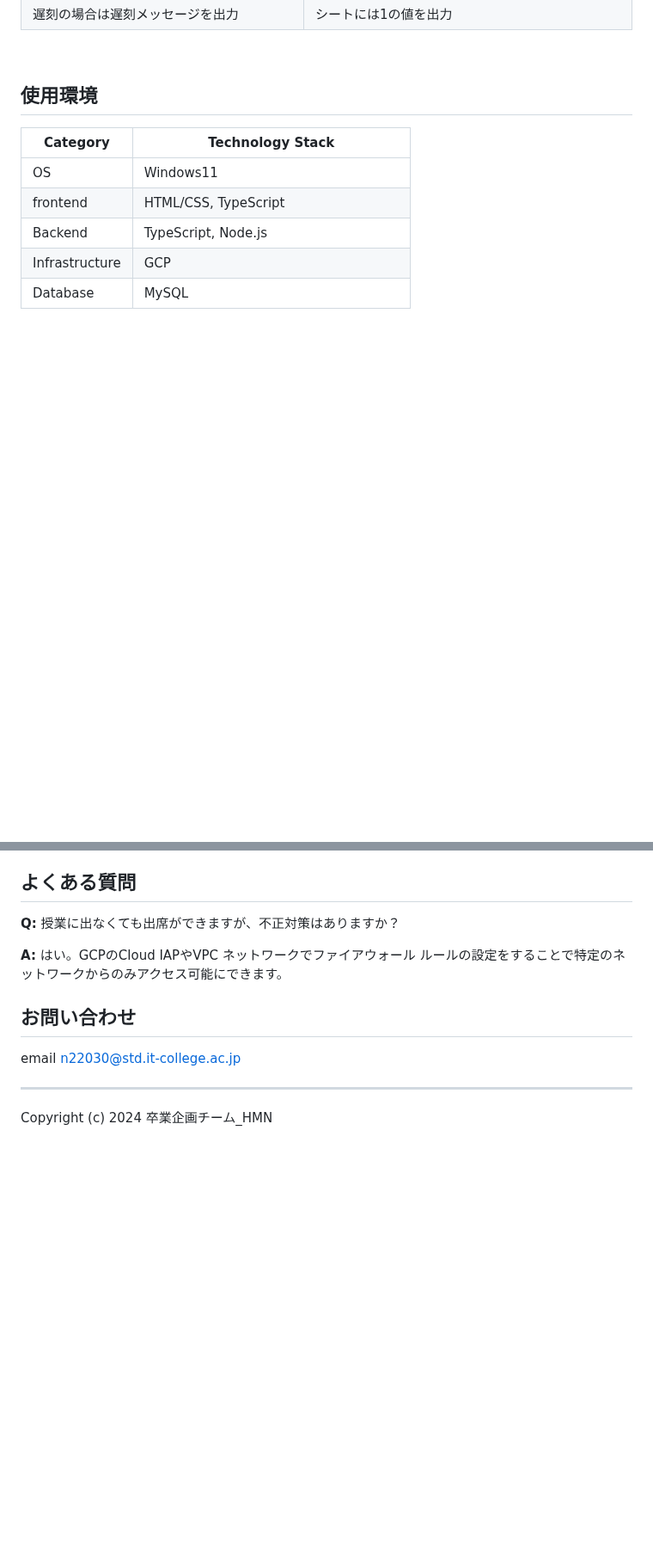
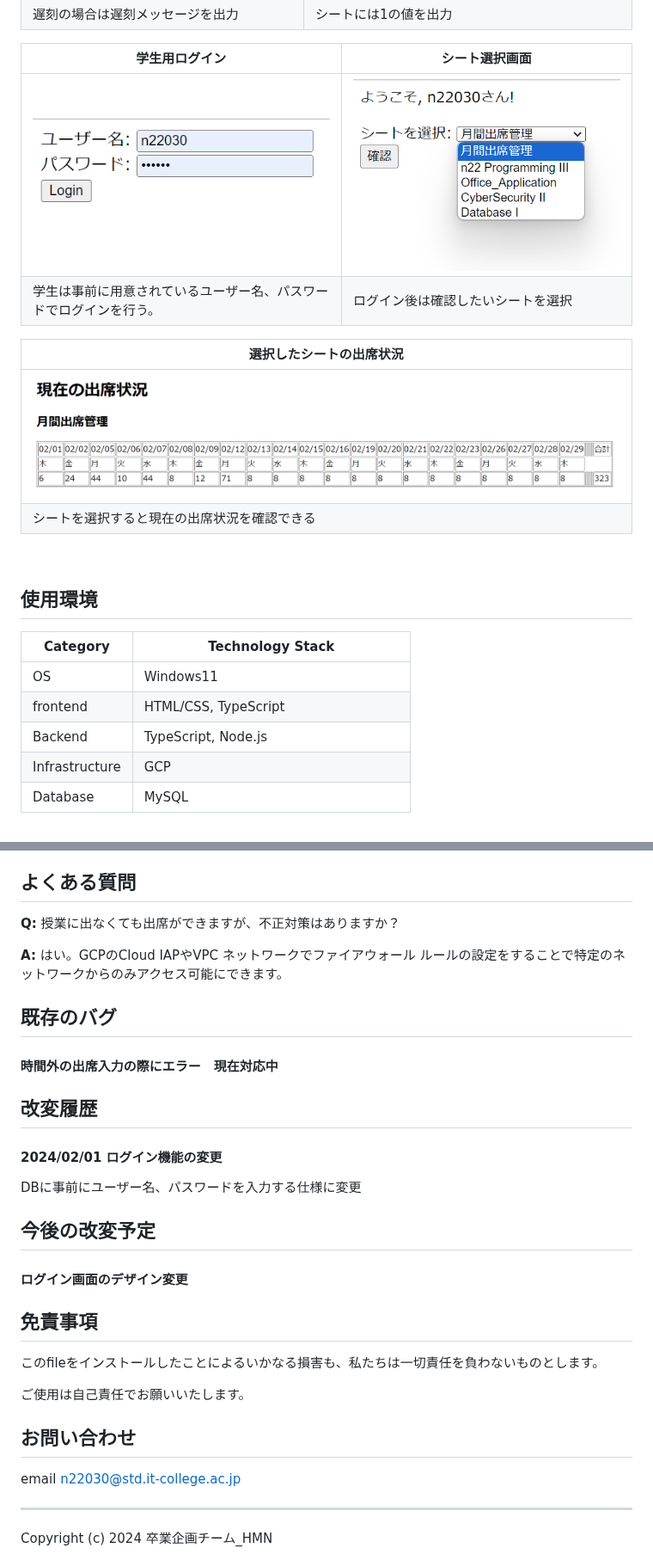
Before and after one commit to itc-n22030/AME, a Markdown page: README.md, 2 parts joined by grey strips. Shown at 86% size. Rendered like a GitHub page; blank space fills up the shorter version.

```diff
--- a/README.md
+++ b/README.md
@@ -43,6 +43,16 @@ slackの教科ごとのチャンネルで出席と入力することで出席に
 | ![遅刻メッセージ](/image/遅刻メッセージ.png) | ![　シート画面２](/image/遅刻シート.png) |
 | 遅刻の場合は遅刻メッセージを出力 | シートには1の値を出力 |
 
+|学生用ログイン|シート選択画面 |
+| ---- | ---- |
+| ![遅刻メッセージ](/image/login.png) | ![　シート画面２](/image/select_sheet.png) |
+| 学生は事前に用意されているユーザー名、パスワードでログインを行う。 | ログイン後は確認したいシートを選択 |
+
+| 選択したシートの出席状況 |
+| ---- |
+| ![遅刻メッセージ](/image/attendace.png) |
+| シートを選択すると現在の出席状況を確認できる |
+
 <br />
 
 ## 使用環境
@@ -300,6 +320,26 @@ function redirectToGoogleSheet() {
 
 **A:** はい。GCPのCloud IAPやVPC ネットワークでファイアウォール ルールの設定をすることで特定のネットワークからのみアクセス可能にできます。
 
+## 既存のバグ
+
+#### 時間外の出席入力の際にエラー　現在対応中
+
+## 改変履歴
+
+#### 2024/02/01 ログイン機能の変更
+
+DBに事前にユーザー名、パスワードを入力する仕様に変更
+
+## 今後の改変予定
+
+#### ログイン画面のデザイン変更
+
+
+## 免責事項
+このfileをインストールしたことによるいかなる損害も、私たちは一切責任を負わないものとします。
+
+ご使用は自己責任でお願いいたします。
+
 ## お問い合わせ
 
 email n22030@std.it-college.ac.jp
```
Also changed, not shown: other parts of README.md (+15 -5 lines).
